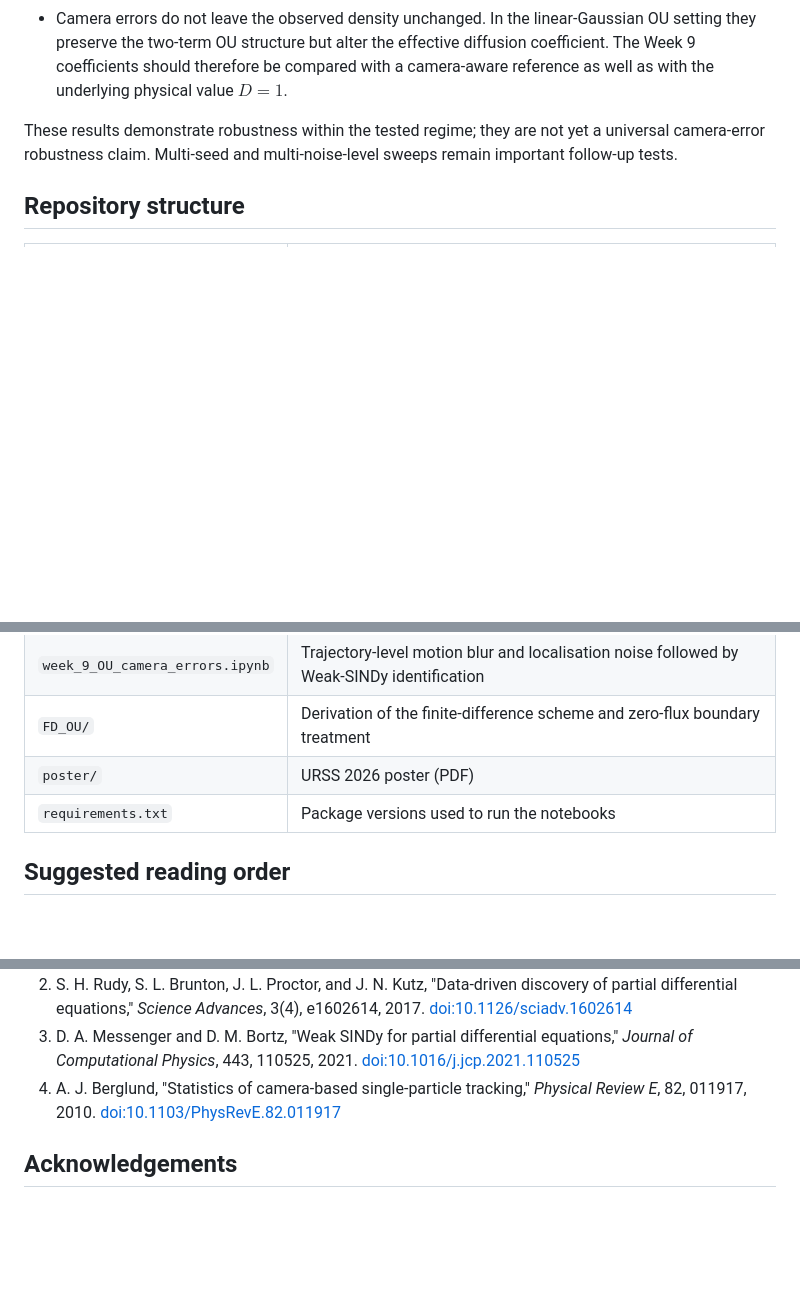
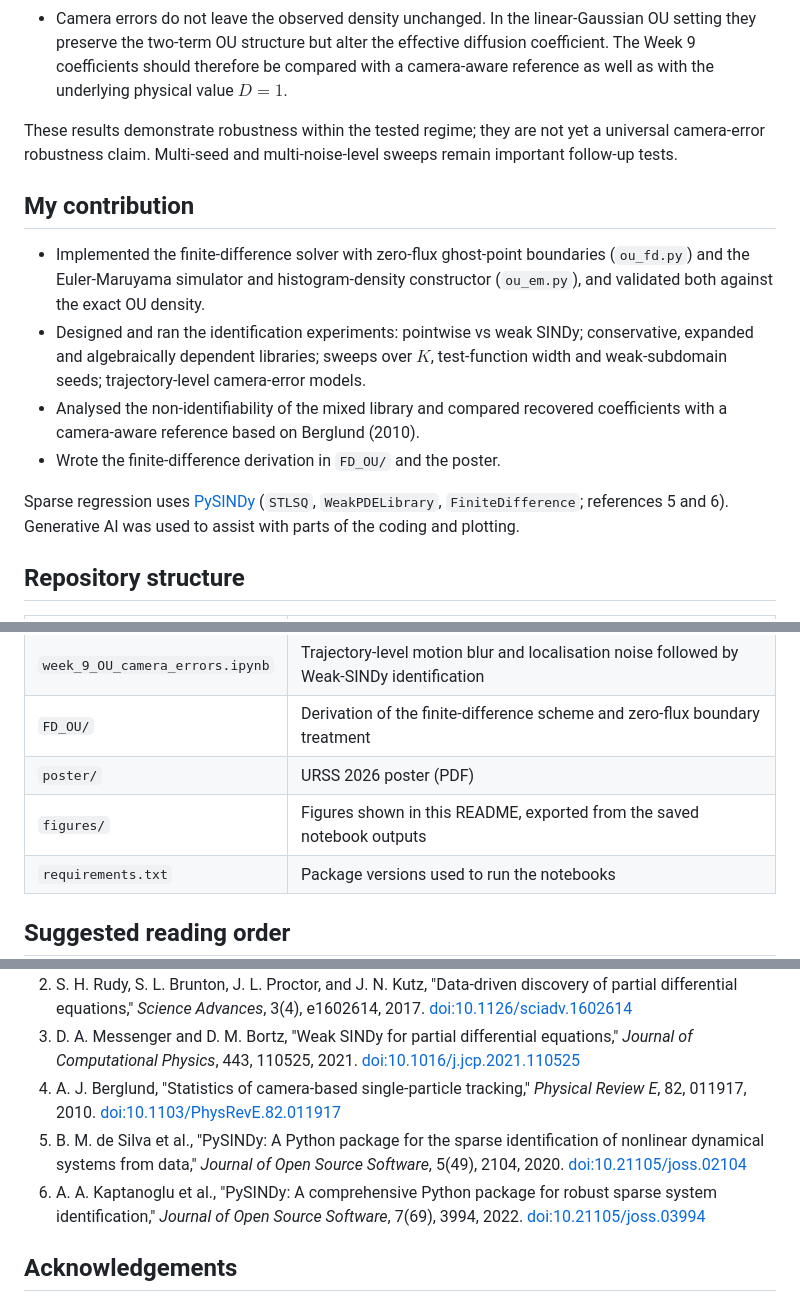
Before and after one commit to Nickkklos/URSS_2026, a Markdown page: README.md, 3 parts joined by grey strips. Rendered like a GitHub page; blank space fills up the shorter version.

```diff
--- a/README.md
+++ b/README.md
@@ -91,6 +103,15 @@ Numbers are taken from the saved notebook outputs.
 - Camera errors do not leave the observed density unchanged. In the linear-Gaussian OU setting they preserve the two-term OU structure but alter the effective diffusion coefficient. The Week 9 coefficients should therefore be compared with a camera-aware reference as well as with the underlying physical value $D=1$.
 
 These results demonstrate robustness within the tested regime; they are not yet a universal camera-error robustness claim. Multi-seed and multi-noise-level sweeps remain important follow-up tests.
+
+## My contribution
+
+- Implemented the finite-difference solver with zero-flux ghost-point boundaries (`ou_fd.py`) and the Euler-Maruyama simulator and histogram-density constructor (`ou_em.py`), and validated both against the exact OU density.
+- Designed and ran the identification experiments: pointwise vs weak SINDy; conservative, expanded and algebraically dependent libraries; sweeps over $K$, test-function width and weak-subdomain seeds; trajectory-level camera-error models.
+- Analysed the non-identifiability of the mixed library and compared recovered coefficients with a camera-aware reference based on Berglund (2010).
+- Wrote the finite-difference derivation in `FD_OU/` and the poster.
+
+Sparse regression uses [PySINDy](https://github.com/dynamicslab/pysindy) (`STLSQ`, `WeakPDELibrary`, `FiniteDifference`; references 5 and 6). Generative AI was used to assist with parts of the coding and plotting.
 
 ## Repository structure
 
@@ -106,6 +127,7 @@ These results demonstrate robustness within the tested regime; they are not yet
 | `week_9_OU_camera_errors.ipynb` | Trajectory-level motion blur and localisation noise followed by Weak-SINDy identification |
 | `FD_OU/` | Derivation of the finite-difference scheme and zero-flux boundary treatment |
 | `poster/` | URSS 2026 poster (PDF) |
+| `figures/` | Figures shown in this README, exported from the saved notebook outputs |
 | `requirements.txt` | Package versions used to run the notebooks |
 
 ## Suggested reading order
@@ -141,6 +163,8 @@ The stochastic and weak-subdomain experiments use explicit random seeds. In `wee
 2. S. H. Rudy, S. L. Brunton, J. L. Proctor, and J. N. Kutz, "Data-driven discovery of partial differential equations," *Science Advances*, 3(4), e1602614, 2017. [doi:10.1126/sciadv.1602614](https://doi.org/10.1126/sciadv.1602614)
 3. D. A. Messenger and D. M. Bortz, "Weak SINDy for partial differential equations," *Journal of Computational Physics*, 443, 110525, 2021. [doi:10.1016/j.jcp.2021.110525](https://doi.org/10.1016/j.jcp.2021.110525)
 4. A. J. Berglund, "Statistics of camera-based single-particle tracking," *Physical Review E*, 82, 011917, 2010. [doi:10.1103/PhysRevE.82.011917](https://doi.org/10.1103/PhysRevE.82.011917)
+5. B. M. de Silva et al., "PySINDy: A Python package for the sparse identification of nonlinear dynamical systems from data," *Journal of Open Source Software*, 5(49), 2104, 2020. [doi:10.21105/joss.02104](https://doi.org/10.21105/joss.02104)
+6. A. A. Kaptanoglu et al., "PySINDy: A comprehensive Python package for robust sparse system identification," *Journal of Open Source Software*, 7(69), 3994, 2022. [doi:10.21105/joss.03994](https://doi.org/10.21105/joss.03994)
 
 ## Acknowledgements
 
```
Also changed, not shown: other parts of README.md (+12 -0 lines).
